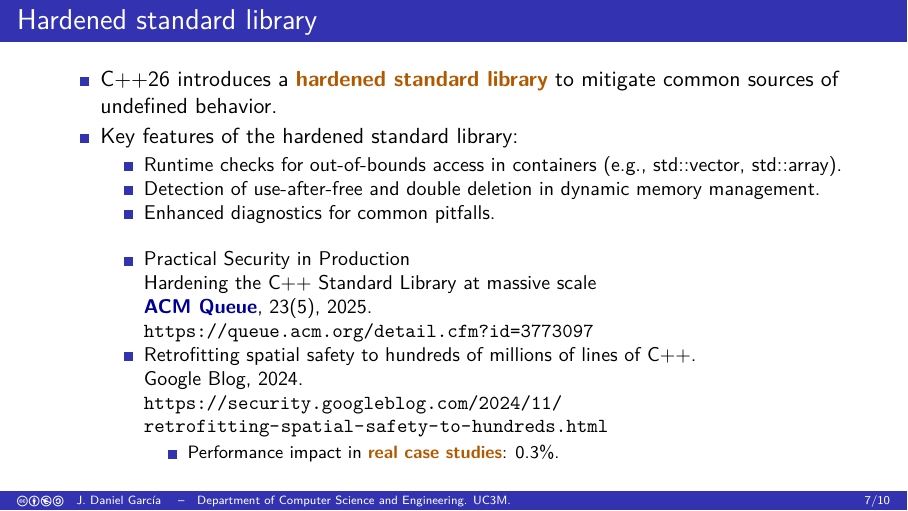
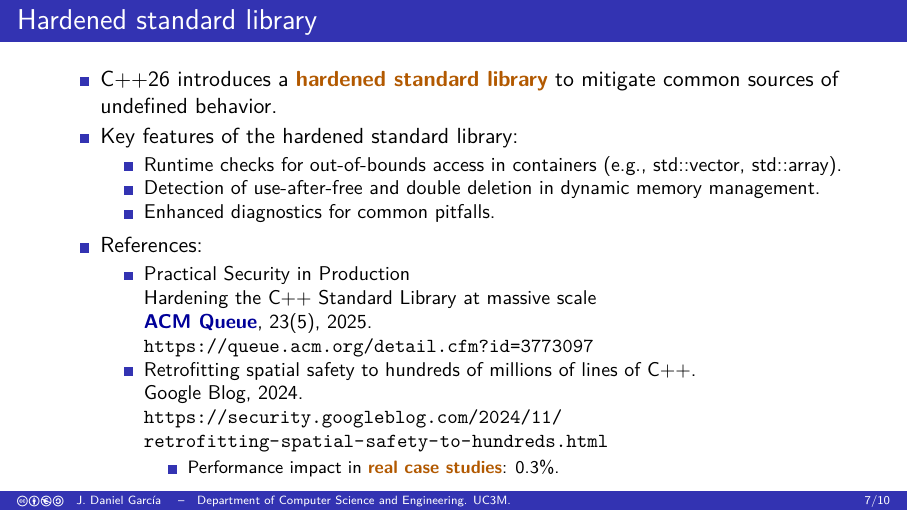
Before and after one commit to jdgarciauc3m/cpp26-overview, LaTeX slides (overview/ubsafety/slides.tex, which reads overview/ubsafety/hardening.tex): page 11 of 14. Compiled offline with pdfLaTeX.

Commit message:
Missing item
Co-authored-by: Copilot <175728472+Copilot@users.noreply.github.com>
Signed-off-by: J. Daniel Garcia <jdgarcia@inf.uc3m.es>

```diff
--- a/overview/ubsafety/hardening.tex
+++ b/overview/ubsafety/hardening.tex
@@ -11,6 +11,7 @@
       \end{itemize}
 
     \mode<presentation>{\vfill\pause}
+    \item References:
       \begin{itemize}
         \item Practical Security in Production\\
         Hardening the C++ Standard Library at massive scale\\
```
Lines whose indentation alone changed are shown as unchanged.
